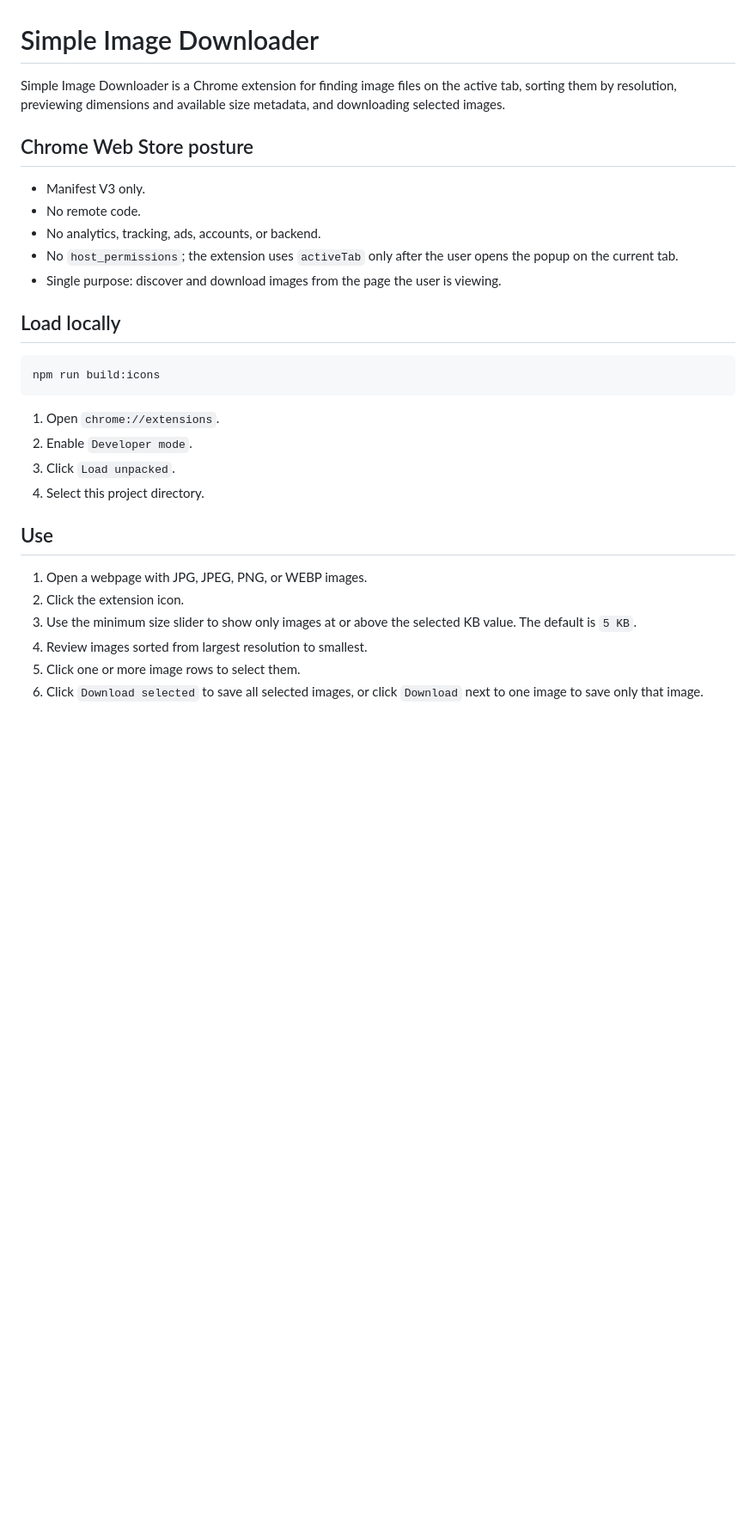
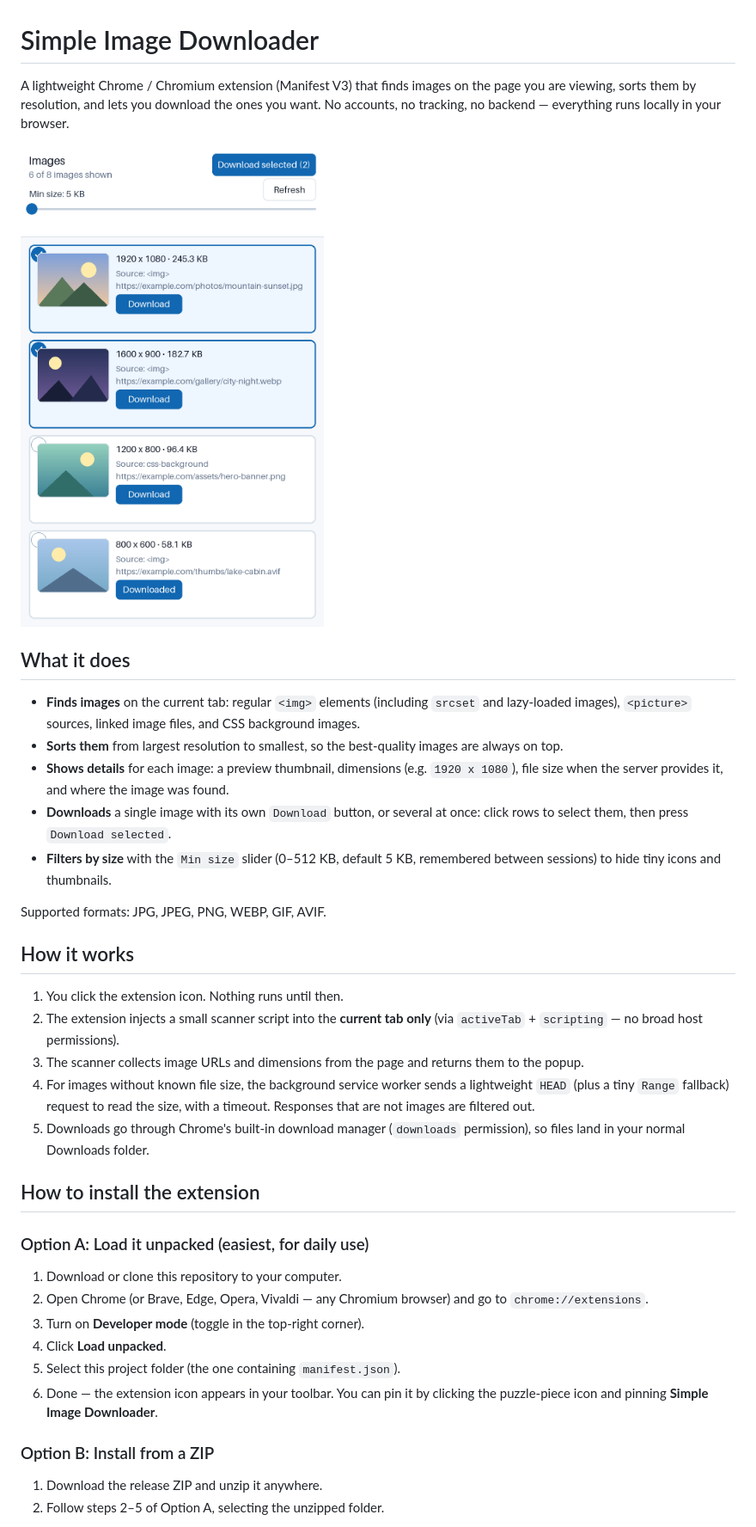
Before and after one commit to majloosz/img-downloader, a Markdown page: README.md, the part around the change printed below. Shown: that part at 86% size. Rendered like a GitHub page; pictures changed too: screenshots/popup.png (added); blank space fills up the shorter version.

````diff
--- a/README.md
+++ b/README.md
@@ -1,31 +1,40 @@
 # Simple Image Downloader
 
-Simple Image Downloader is a Chrome extension for finding image files on the active tab, sorting them by resolution, previewing dimensions and available size metadata, and downloading selected images.
+A lightweight Chrome / Chromium extension (Manifest V3) that finds images on the page you are viewing, sorts them by resolution, and lets you download the ones you want. No accounts, no tracking, no backend — everything runs locally in your browser.
 
-## Chrome Web Store posture
+![Extension popup showing detected images sorted by resolution](screenshots/popup.png)
 
-- Manifest V3 only.
-- No remote code.
-- No analytics, tracking, ads, accounts, or backend.
-- No `host_permissions`; the extension uses `activeTab` only after the user opens the popup on the current tab.
-- Single purpose: discover and download images from the page the user is viewing.
+## What it does
 
-## Load locally
+- **Finds images** on the current tab: regular `<img>` elements (including `srcset` and lazy-loaded images), `<picture>` sources, linked image files, and CSS background images.
+- **Sorts them** from largest resolution to smallest, so the best-quality images are always on top.
+- **Shows details** for each image: a preview thumbnail, dimensions (e.g. `1920 x 1080`), file size when the server provides it, and where the image was found.
+- **Downloads** a single image with its own `Download` button, or several at once: click rows to select them, then press `Download selected`.
+- **Filters by size** with the `Min size` slider (0–512 KB, default 5 KB, remembered between sessions) to hide tiny icons and thumbnails.
 
-```bash
-npm run build:icons
-```
+Supported formats: JPG, JPEG, PNG, WEBP, GIF, AVIF.
 
-1. Open `chrome://extensions`.
-2. Enable `Developer mode`.
-3. Click `Load unpacked`.
-4. Select this project directory.
+## How it works
 
-## Use
+1. You click the extension icon. Nothing runs until then.
+2. The extension injects a small scanner script into the **current tab only** (via `activeTab` + `scripting` — no broad host permissions).
+3. The scanner collects image URLs and dimensions from the page and returns them to the popup.
+4. For images without known file size, the background service worker sends a lightweight `HEAD` (plus a tiny `Range` fallback) request to read the size, with a timeout. Responses that are not images are filtered out.
+5. Downloads go through Chrome's built-in download manager (`downloads` permission), so files land in your normal Downloads folder.
 
-1. Open a webpage with JPG, JPEG, PNG, or WEBP images.
-2. Click the extension icon.
-3. Use the minimum size slider to show only images at or above the selected KB value. The default is `5 KB`.
-4. Review images sorted from largest resolution to smallest.
-5. Click one or more image rows to select them.
-6. Click `Download selected` to save all selected images, or click `Download` next to one image to save only that image.
+## How to install the extension
+
+### Option A: Load it unpacked (easiest, for daily use)
+
+1. Download or clone this repository to your computer.
+2. Open Chrome (or Brave, Edge, Opera, Vivaldi — any Chromium browser) and go to `chrome://extensions`.
+3. Turn on **Developer mode** (toggle in the top-right corner).
+4. Click **Load unpacked**.
+5. Select this project folder (the one containing `manifest.json`).
+6. Done — the extension icon appears in your toolbar. You can pin it by clicking the puzzle-piece icon and pinning **Simple Image Downloader**.
+
+### Option B: Install from a ZIP
+
+1. Download the release ZIP and unzip it anywhere.
+2. Follow steps 2–5 of Option A, selecting the unzipped folder.
+
````
Also changed, not shown: other parts of README.md (+40 -14 lines), 4 other files.
